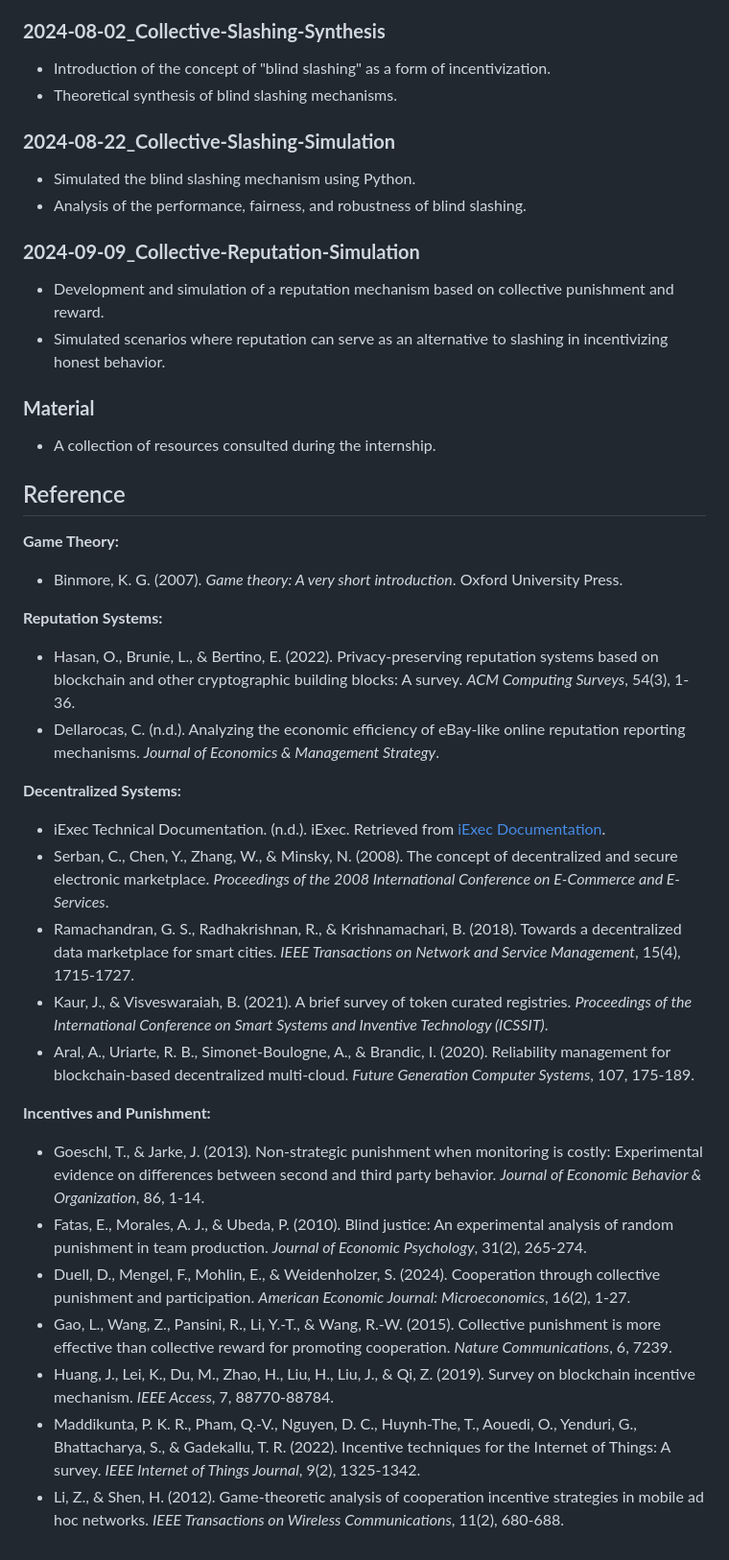
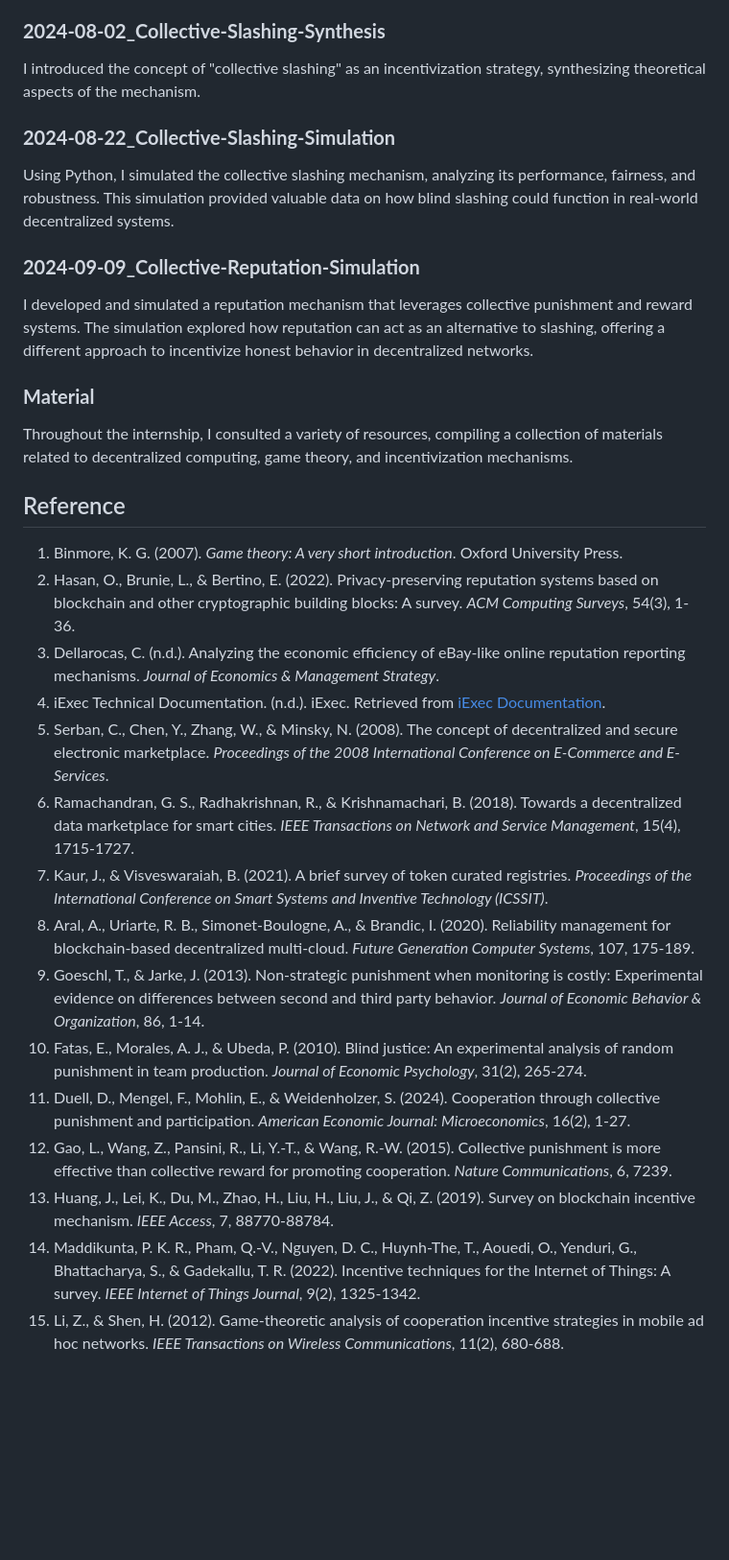
Before and after one commit to RedChainLab/Reliability-Is-Blind-Collective-Incentives, a Markdown page: README.md, the part around one of its changes. Shown at 96% size. Drawn GitHub-style; blank space fills up the shorter version.

Commit message:
Improvement in formating and synthesis for better readability

```diff
--- a/README.md
+++ b/README.md
@@ -51,40 +34,30 @@ The repository is organized chronologically by significant milestones, with each
 
 ### **2024-08-02_Collective-Slashing-Synthesis**
-   - Introduction of the concept of "blind slashing" as a form of incentivization.
-   - Theoretical synthesis of blind slashing mechanisms.
+I introduced the concept of "collective slashing" as an incentivization strategy, synthesizing theoretical aspects of the mechanism.
 
 ### **2024-08-22_Collective-Slashing-Simulation**
-   - Simulated the blind slashing mechanism using Python.
-   - Analysis of the performance, fairness, and robustness of blind slashing.
+Using Python, I simulated the collective slashing mechanism, analyzing its performance, fairness, and robustness. This simulation provided valuable data on how blind slashing could function in real-world decentralized systems.
 
 ### **2024-09-09_Collective-Reputation-Simulation**
-   - Development and simulation of a reputation mechanism based on collective punishment and reward.
-   - Simulated scenarios where reputation can serve as an alternative to slashing in incentivizing honest behavior.
+I developed and simulated a reputation mechanism that leverages collective punishment and reward systems. The simulation explored how reputation can act as an alternative to slashing, offering a different approach to incentivize honest behavior in decentralized networks.
 
 ### **Material**
-   - A collection of resources consulted during the internship.
+Throughout the internship, I consulted a variety of resources, compiling a collection of materials related to decentralized computing, game theory, and incentivization mechanisms.
 
 ## Reference
 
-**Game Theory:**
-- Binmore, K. G. (2007). *Game theory: A very short introduction*. Oxford University Press.
-
-**Reputation Systems:**
-- Hasan, O., Brunie, L., & Bertino, E. (2022). Privacy-preserving reputation systems based on blockchain and other cryptographic building blocks: A survey. *ACM Computing Surveys*, 54(3), 1-36.
-- Dellarocas, C. (n.d.). Analyzing the economic efficiency of eBay-like online reputation reporting mechanisms. *Journal of Economics & Management Strategy*.
-
-**Decentralized Systems:**
-- iExec Technical Documentation. (n.d.). iExec. Retrieved from [iExec Documentation](https://docs.iex.ec).
-- Serban, C., Chen, Y., Zhang, W., & Minsky, N. (2008). The concept of decentralized and secure electronic marketplace. *Proceedings of the 2008 International Conference on E-Commerce and E-Services*.
-- Ramachandran, G. S., Radhakrishnan, R., & Krishnamachari, B. (2018). Towards a decentralized data marketplace for smart cities. *IEEE Transactions on Network and Service Management*, 15(4), 1715-1727.
-- Kaur, J., & Visveswaraiah, B. (2021). A brief survey of token curated registries. *Proceedings of the International Conference on Smart Systems and Inventive Technology (ICSSIT)*.
-- Aral, A., Uriarte, R. B., Simonet-Boulogne, A., & Brandic, I. (2020). Reliability management for blockchain-based decentralized multi-cloud. *Future Generation Computer Systems*, 107, 175-189.
-
-**Incentives and Punishment:**
-- Goeschl, T., & Jarke, J. (2013). Non-strategic punishment when monitoring is costly: Experimental evidence on differences between second and third party behavior. *Journal of Economic Behavior & Organization*, 86, 1-14.
-- Fatas, E., Morales, A. J., & Ubeda, P. (2010). Blind justice: An experimental analysis of random punishment in team production. *Journal of Economic Psychology*, 31(2), 265-274.
-- Duell, D., Mengel, F., Mohlin, E., & Weidenholzer, S. (2024). Cooperation through collective punishment and participation. *American Economic Journal: Microeconomics*, 16(2), 1-27.
-- Gao, L., Wang, Z., Pansini, R., Li, Y.-T., & Wang, R.-W. (2015). Collective punishment is more effective than collective reward for promoting cooperation. *Nature Communications*, 6, 7239.
-- Huang, J., Lei, K., Du, M., Zhao, H., Liu, H., Liu, J., & Qi, Z. (2019). Survey on blockchain incentive mechanism. *IEEE Access*, 7, 88770-88784.
-- Maddikunta, P. K. R., Pham, Q.-V., Nguyen, D. C., Huynh-The, T., Aouedi, O., Yenduri, G., Bhattacharya, S., & Gadekallu, T. R. (2022). Incentive techniques for the Internet of Things: A survey. *IEEE Internet of Things Journal*, 9(2), 1325-1342.
-- Li, Z., & Shen, H. (2012). Game-theoretic analysis of cooperation incentive strategies in mobile ad hoc networks. *IEEE Transactions on Wireless Communications*, 11(2), 680-688.
+1. Binmore, K. G. (2007). *Game theory: A very short introduction*. Oxford University Press.
+2. Hasan, O., Brunie, L., & Bertino, E. (2022). Privacy-preserving reputation systems based on blockchain and other cryptographic building blocks: A survey. *ACM Computing Surveys*, 54(3), 1-36.
+3. Dellarocas, C. (n.d.). Analyzing the economic efficiency of eBay-like online reputation reporting mechanisms. *Journal of Economics & Management Strategy*.
+4. iExec Technical Documentation. (n.d.). iExec. Retrieved from [iExec Documentation](https://docs.iex.ec).
+5. Serban, C., Chen, Y., Zhang, W., & Minsky, N. (2008). The concept of decentralized and secure electronic marketplace. *Proceedings of the 2008 International Conference on E-Commerce and E-Services*.
+6. Ramachandran, G. S., Radhakrishnan, R., & Krishnamachari, B. (2018). Towards a decentralized data marketplace for smart cities. *IEEE Transactions on Network and Service Management*, 15(4), 1715-1727.
+7. Kaur, J., & Visveswaraiah, B. (2021). A brief survey of token curated registries. *Proceedings of the International Conference on Smart Systems and Inventive Technology (ICSSIT)*.
+8. Aral, A., Uriarte, R. B., Simonet-Boulogne, A., & Brandic, I. (2020). Reliability management for blockchain-based decentralized multi-cloud. *Future Generation Computer Systems*, 107, 175-189.
+9. Goeschl, T., & Jarke, J. (2013). Non-strategic punishment when monitoring is costly: Experimental evidence on differences between second and third party behavior. *Journal of Economic Behavior & Organization*, 86, 1-14.
+10. Fatas, E., Morales, A. J., & Ubeda, P. (2010). Blind justice: An experimental analysis of random punishment in team production. *Journal of Economic Psychology*, 31(2), 265-274.
+11. Duell, D., Mengel, F., Mohlin, E., & Weidenholzer, S. (2024). Cooperation through collective punishment and participation. *American Economic Journal: Microeconomics*, 16(2), 1-27.
+12. Gao, L., Wang, Z., Pansini, R., Li, Y.-T., & Wang, R.-W. (2015). Collective punishment is more effective than collective reward for promoting cooperation. *Nature Communications*, 6, 7239.
+13. Huang, J., Lei, K., Du, M., Zhao, H., Liu, H., Liu, J., & Qi, Z. (2019). Survey on blockchain incentive mechanism. *IEEE Access*, 7, 88770-88784.
+14. Maddikunta, P. K. R., Pham, Q.-V., Nguyen, D. C., Huynh-The, T., Aouedi, O., Yenduri, G., Bhattacharya, S., & Gadekallu, T. R. (2022). Incentive techniques for the Internet of Things: A survey. *IEEE Internet of Things Journal*, 9(2), 1325-1342.
+15. Li, Z., & Shen, H. (2012). Game-theoretic analysis of cooperation incentive strategies in mobile ad hoc networks. *IEEE Transactions on Wireless Communications*, 11(2), 680-688.
```
Also changed, not shown: other parts of README.md (+8 -25 lines).
